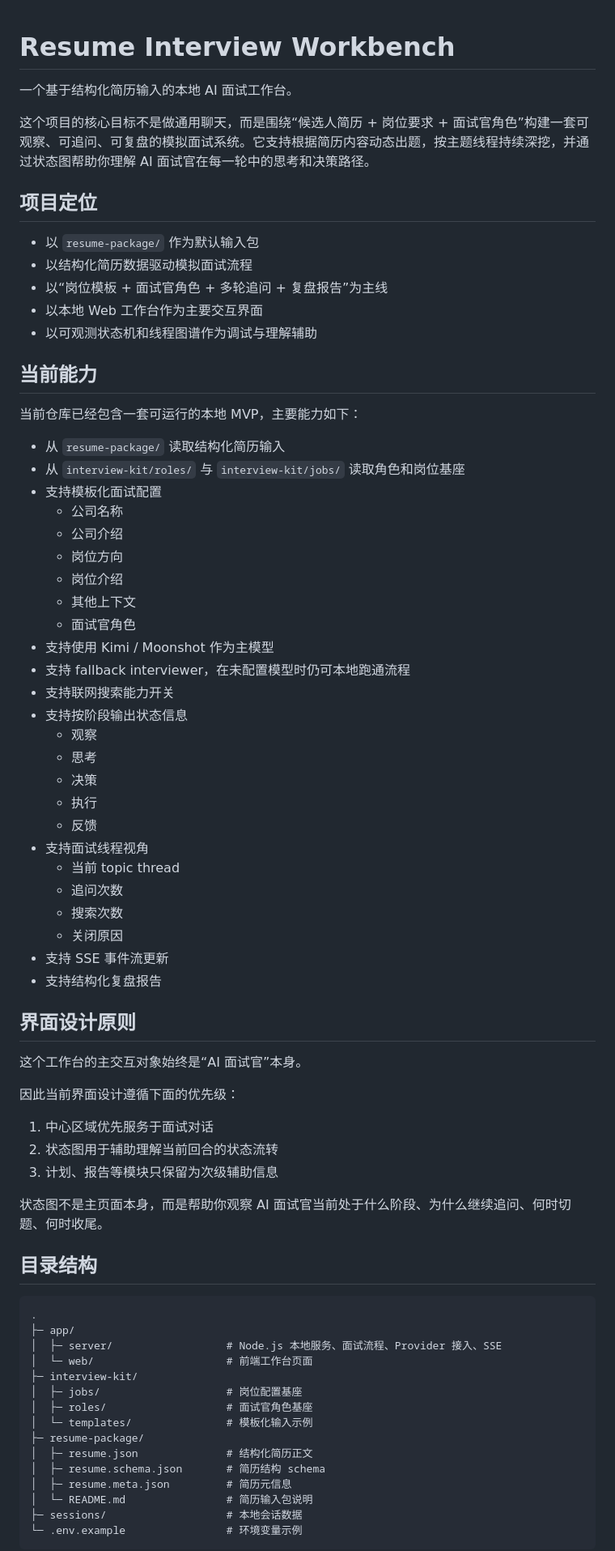
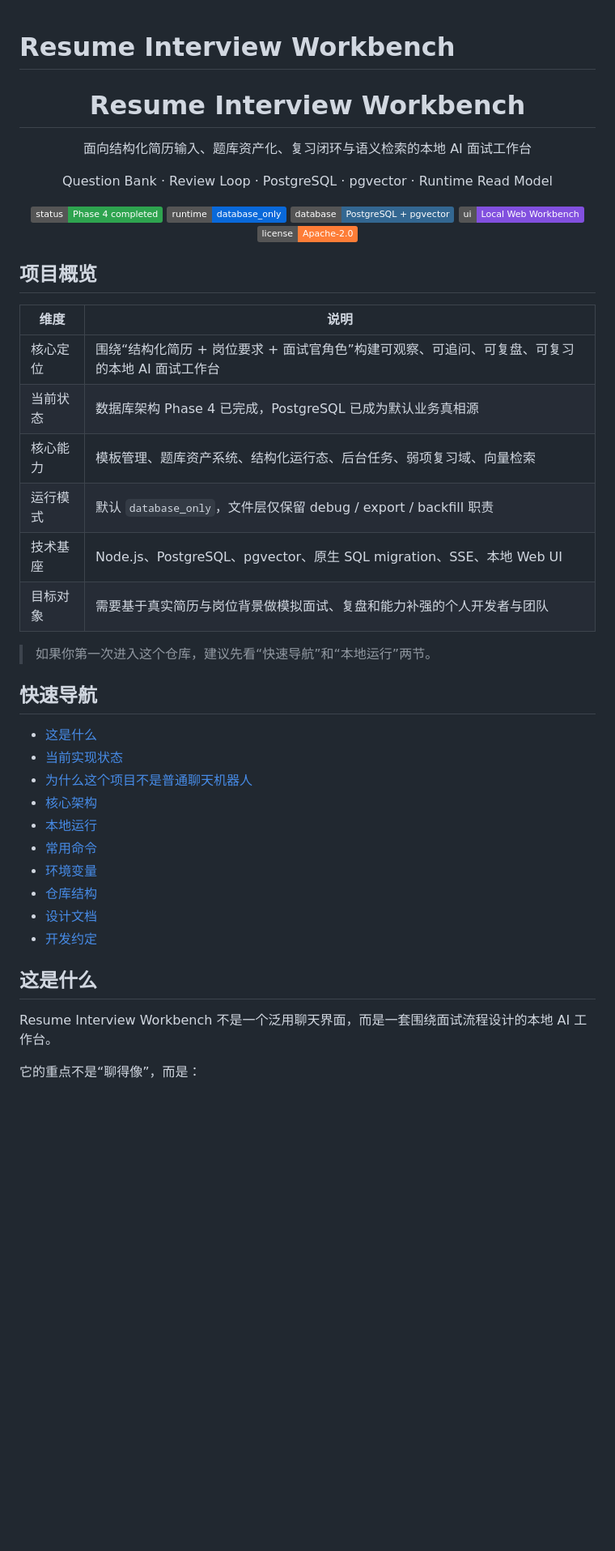
Before and after one commit to zgx197/resume-interview-workbench, a Markdown page: README.md, the part around one of its changes. Shown at 81% size. GitHub-like rendering; badges without logos; blank space fills up the shorter version.

Commit message:
docs: 更新首页 README 与当前架构说明

````diff
--- a/README.md
+++ b/README.md
@@ -1,76 +1,50 @@
 # Resume Interview Workbench
 
-一个基于结构化简历输入的本地 AI 面试工作台。
+<div align="center">
 
-这个项目的核心目标不是做通用聊天，而是围绕“候选人简历 + 岗位要求 + 面试官角色”构建一套可观察、可追问、可复盘的模拟面试系统。它支持根据简历内容动态出题，按主题线程持续深挖，并通过状态图帮助你理解 AI 面试官在每一轮中的思考和决策路径。
+# Resume Interview Workbench
 
-## 项目定位
+面向结构化简历输入、题库资产化、复习闭环与语义检索的本地 AI 面试工作台
 
-- 以 `resume-package/` 作为默认输入包
-- 以结构化简历数据驱动模拟面试流程
-- 以“岗位模板 + 面试官角色 + 多轮追问 + 复盘报告”为主线
-- 以本地 Web 工作台作为主要交互界面
-- 以可观测状态机和线程图谱作为调试与理解辅助
+Question Bank · Review Loop · PostgreSQL · pgvector · Runtime Read Model
 
-## 当前能力
+![status](https://img.shields.io/badge/status-Phase%204%20completed-2ea44f)
+![runtime](https://img.shields.io/badge/runtime-database__only-0969da)
+![database](https://img.shields.io/badge/database-PostgreSQL%20%2B%20pgvector-336791)
+![frontend](https://img.shields.io/badge/ui-Local%20Web%20Workbench-8250df)
+![license](https://img.shields.io/badge/license-Apache--2.0-orange)
 
-当前仓库已经包含一套可运行的本地 MVP，主要能力如下：
+</div>
 
-- 从 `resume-package/` 读取结构化简历输入
-- 从 `interview-kit/roles/` 与 `interview-kit/jobs/` 读取角色和岗位基座
-- 支持模板化面试配置
-  - 公司名称
-  - 公司介绍
-  - 岗位方向
-  - 岗位介绍
-  - 其他上下文
-  - 面试官角色
-- 支持使用 Kimi / Moonshot 作为主模型
-- 支持 fallback interviewer，在未配置模型时仍可本地跑通流程
-- 支持联网搜索能力开关
-- 支持按阶段输出状态信息
-  - 观察
-  - 思考
-  - 决策
-  - 执行
-  - 反馈
-- 支持面试线程视角
-  - 当前 topic thread
-  - 追问次数
-  - 搜索次数
-  - 关闭原因
-- 支持 SSE 事件流更新
-- 支持结构化复盘报告
+## 项目概览
 
-## 界面设计原则
+| 维度 | 说明 |
+| --- | --- |
+| 核心定位 | 围绕“结构化简历 + 岗位要求 + 面试官角色”构建可观察、可追问、可复盘、可复习的本地 AI 面试工作台 |
+| 当前状态 | 数据库架构 Phase 4 已完成，PostgreSQL 已成为默认业务真相源 |
+| 核心能力 | 模板管理、题库资产系统、结构化运行态、后台任务、弱项复习域、向量检索 |
+| 运行模式 | 默认 `database_only`，文件层仅保留 debug / export / backfill 职责 |
+| 技术基座 | Node.js、PostgreSQL、pgvector、原生 SQL migration、SSE、本地 Web UI |
+| 目标对象 | 需要基于真实简历与岗位背景做模拟面试、复盘和能力补强的个人开发者与团队 |
 
-这个工作台的主交互对象始终是“AI 面试官”本身。
+> 如果你第一次进入这个仓库，建议先看“快速导航”和“本地运行”两节。
 
-因此当前界面设计遵循下面的优先级：
+## 快速导航
 
-1. 中心区域优先服务于面试对话
-2. 状态图用于辅助理解当前回合的状态流转
-3. 计划、报告等模块只保留为次级辅助信息
+- [这是什么](#这是什么)
+- [当前实现状态](#当前实现状态)
+- [为什么这个项目不是普通聊天机器人](#为什么这个项目不是普通聊天机器人)
+- [核心架构](#核心架构)
+- [本地运行](#本地运行)
+- [常用命令](#常用命令)
+- [环境变量](#环境变量)
+- [仓库结构](#仓库结构)
+- [设计文档](#设计文档)
+- [开发约定](#开发约定)
 
-状态图不是主页面本身，而是帮助你观察 AI 面试官当前处于什么阶段、为什么继续追问、何时切题、何时收尾。
+## 这是什么
 
-## 目录结构
+Resume Interview Workbench 不是一个泛用聊天界面，而是一套围绕面试流程设计的本地 AI 工作台。
 
-```text
-.
-├─ app/
-│  ├─ server/                  # Node.js 本地服务、面试流程、Provider 接入、SSE
-│  └─ web/                     # 前端工作台页面
-├─ interview-kit/
-│  ├─ jobs/                    # 岗位配置基座
-│  ├─ roles/                   # 面试官角色基座
-│  └─ templates/               # 模板化输入示例
-├─ resume-package/
-│  ├─ resume.json              # 结构化简历正文
-│  ├─ resume.schema.json       # 简历结构 schema
-│  ├─ resume.meta.json         # 简历元信息
-│  └─ README.md                # 简历输入包说明
-├─ sessions/                   # 本地会话数据
-└─ .env.example                # 环境变量示例
-```
+它的重点不是“聊得像”，而是：
 
````
Also changed, not shown: other parts of README.md (+180 -102 lines).
